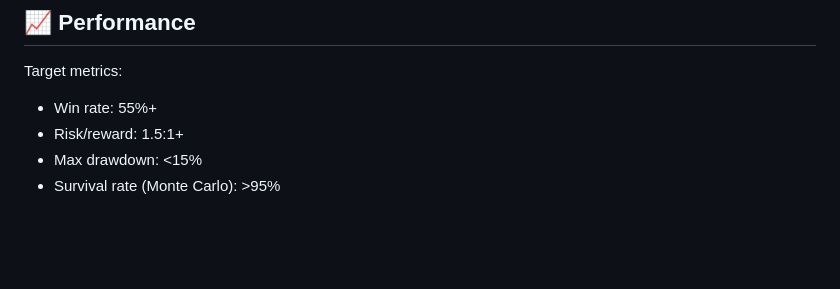
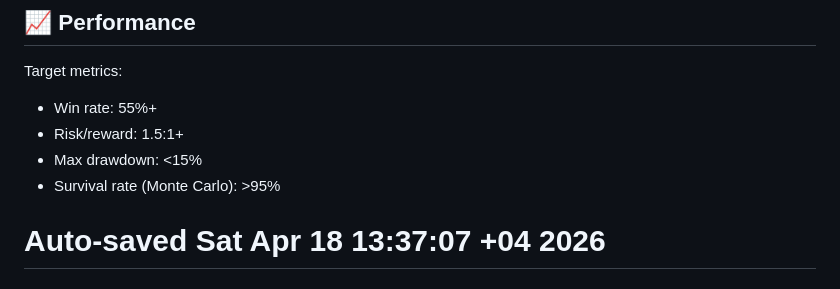
Before and after one commit to newdim001/crypto-hermes, a Markdown page: README.md, the part around the change. GitHub-like rendering; blank space fills up the shorter version.

Commit message:
Auto-update: 2026-04-18 13:37
Changes:
README.md

```diff
--- a/README.md
+++ b/README.md
@@ -162,3 +162,4 @@ Target metrics:
 - Risk/reward: 1.5:1+
 - Max drawdown: <15%
 - Survival rate (Monte Carlo): >95%
+# Auto-saved Sat Apr 18 13:37:07 +04 2026
```
